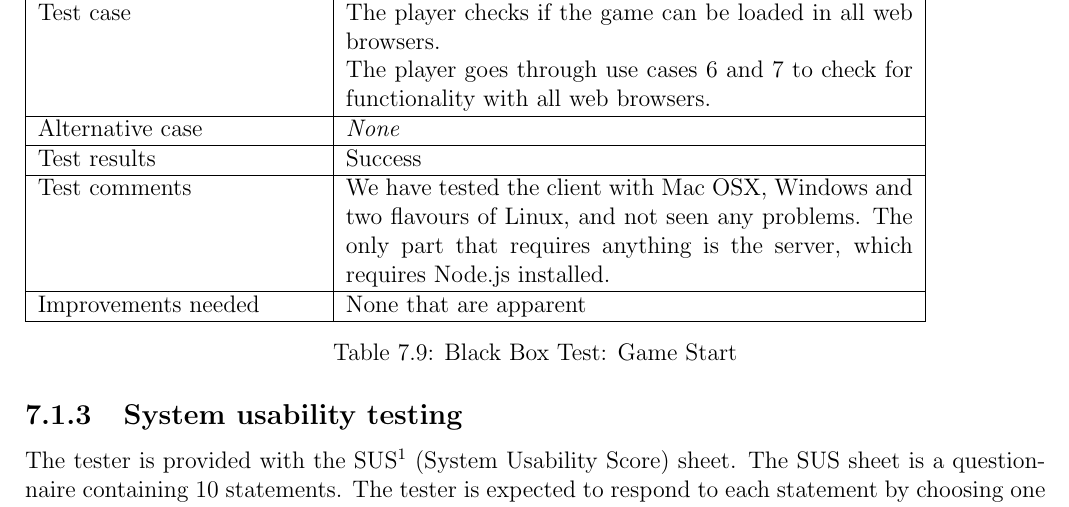
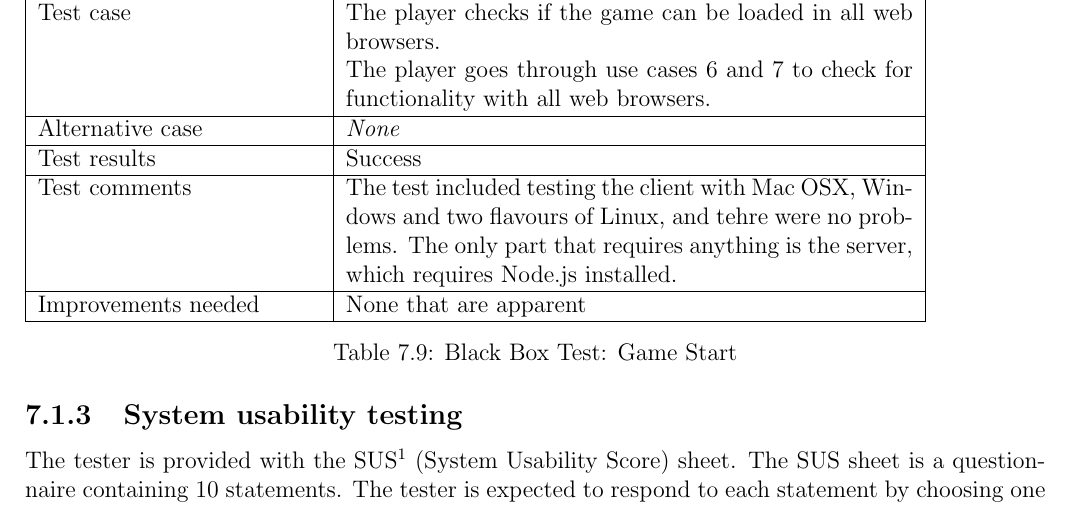
Before and after one commit to Jimtrim/dontpanic_docs, a LaTeX thesis (main.tex, which reads special/black_test_tables.tex): part of page 62 of 113, cut so that both start at the same text. Compiled offline with pdfLaTeX.

Commit message:
Removed "we" in a test

```diff
--- a/special/black_test_tables.tex
+++ b/special/black_test_tables.tex
@@ -471,7 +471,7 @@
 	Test results
 		& Success \\ \hline
 	Test comments
-		& We have tested the client with Mac OSX, Windows and two flavours of Linux, and not seen any problems.
+		& The test included testing the client with Mac OSX, Windows and two flavours of Linux, and tehre were no problems.
 			The only part that requires anything is the server, which requires Node.js installed. \\ \hline
 	Improvements needed
 		& None that are apparent\\ \hline
```
